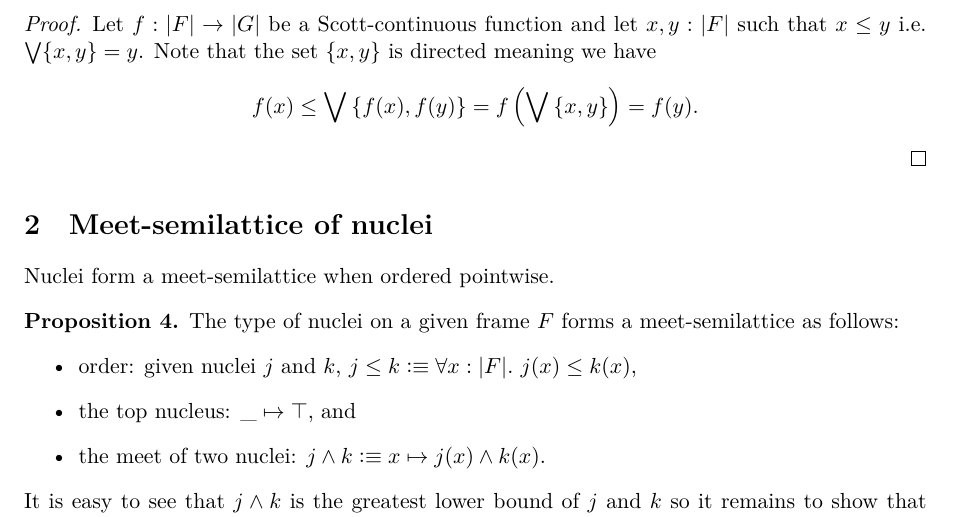
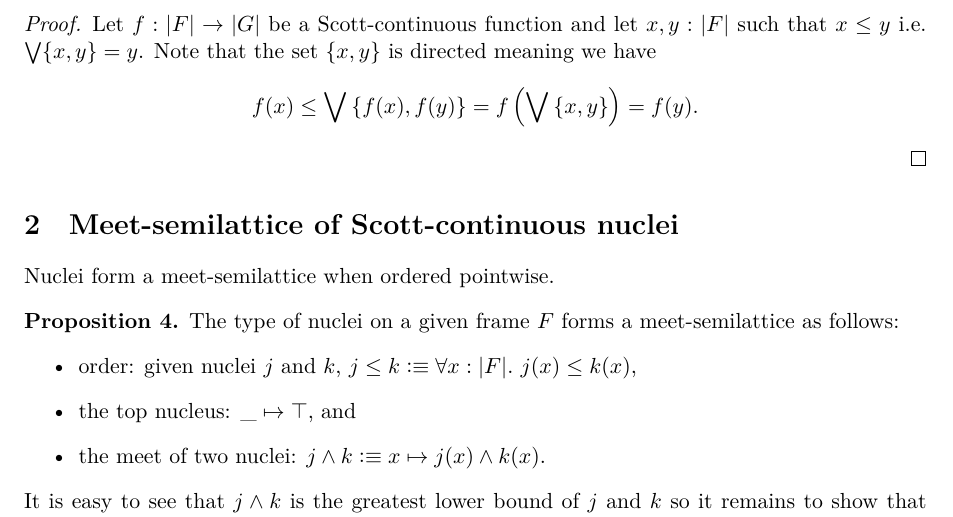
Before and after one commit to ayberkt/patch-frame, a LaTeX paper (patch-frame-note.tex): part of page 2 of 7, cut so that both start at the same text. Compiled offline with XeLaTeX.

Commit message:
Make section title "Meet-semilattice of Scott-continuous nuclei"

```diff
--- a/patch-frame-note.tex
+++ b/patch-frame-note.tex
@@ -168,7 +168,7 @@ We write $\mathsf{Nucleus}(F)$ to denote the type of nuclei on a given frame $F$
   \end{equation*}
 \end{proof}
 
-\section{Meet-semilattice of nuclei}
+\section{Meet-semilattice of Scott-continuous nuclei}
 
 Nuclei form a meet-semilattice when ordered pointwise.
 
```
